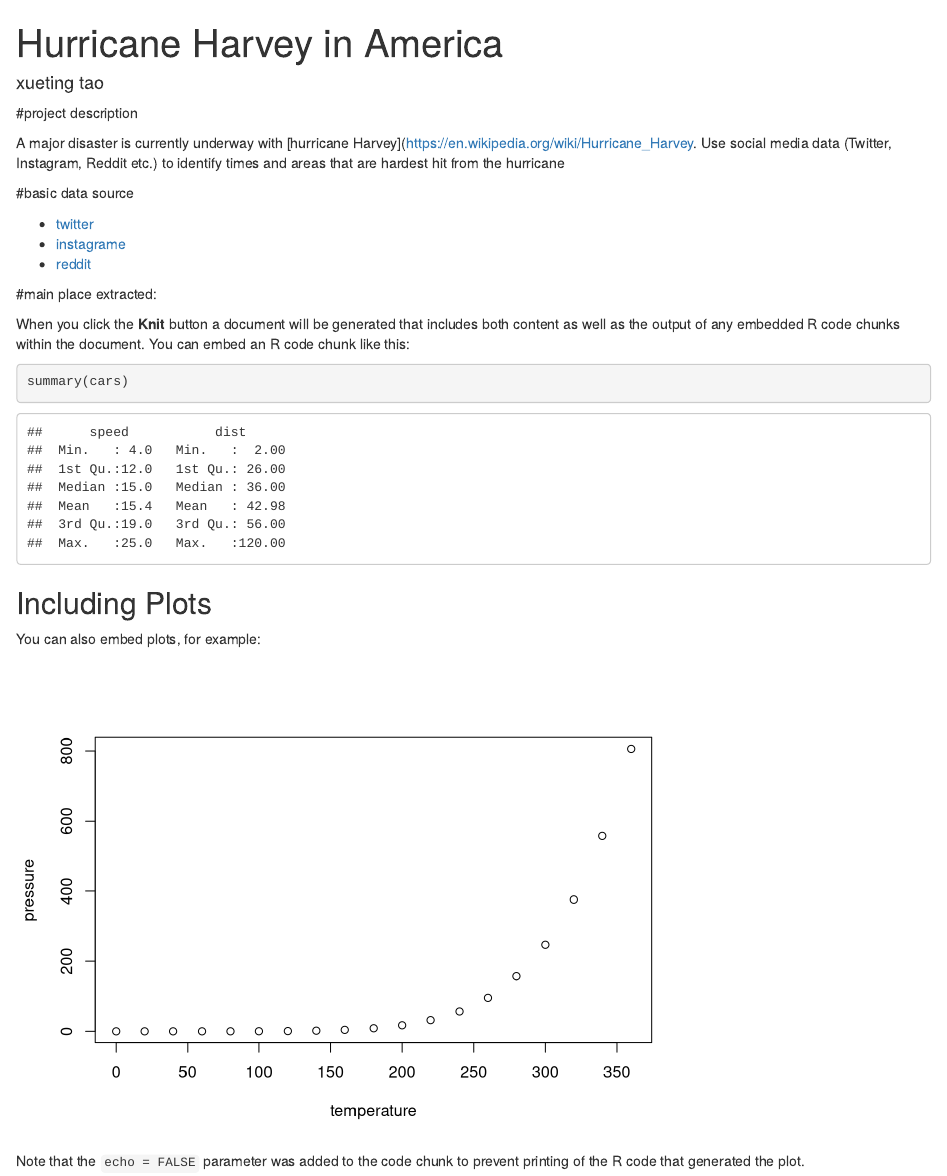
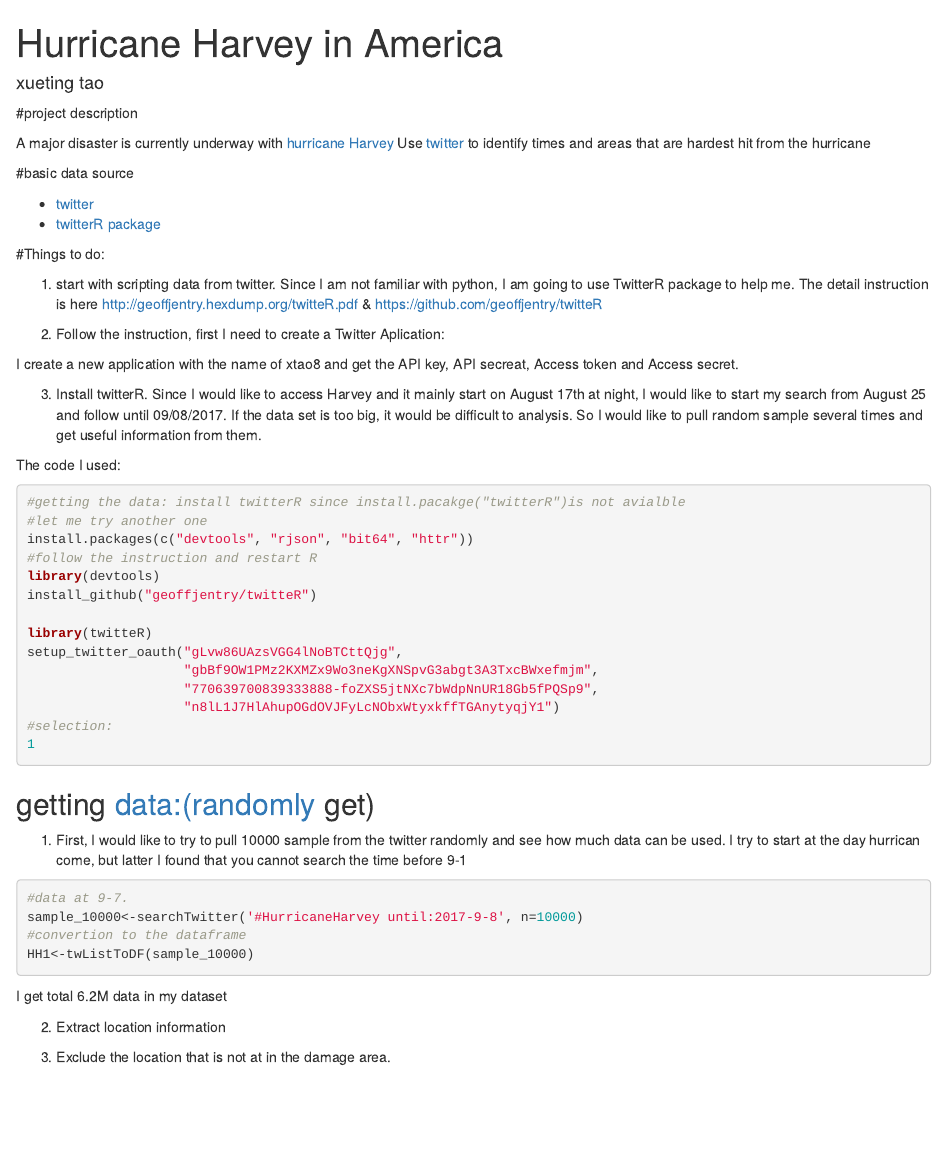
Before and after one commit to mmtxt/final_project_ads_xt, an R Markdown document (report.Rmd): the page in a window 1100 px wide, from its top. Rendered offline with R 4.5, knitr and Pandoc, with nearby package versions.

Commit message:
start getting data

````diff
--- a/report.Rmd
+++ b/report.Rmd
@@ -10,31 +10,61 @@
 
 #project description
 
-A major disaster is currently underway with [hurricane Harvey](https://en.wikipedia.org/wiki/Hurricane_Harvey. Use social media data (Twitter, Instagram, Reddit etc.) to identify times and areas that are hardest hit from the hurricane
+A major disaster is currently underway with [hurricane Harvey](https://en.wikipedia.org/wiki/Hurricane_Harvey.) Use [twitter](https://twitter.com/) to identify times and areas that are hardest hit from the hurricane
 
 #basic data source
 
 * [twitter](https://twitter.com/)
-* [instagrame](https://www.instagram.com/?hl=en)
-* [reddit](https://www.reddit.com/search?q=hurricane+harvey)
+* [twitterR package](http://geoffjentry.hexdump.org/twitteR.pdf)
 
-#main place extracted:
+#Things to do:
+
+1. start with scripting data from twitter. Since I am not familiar with python, I am going to use TwitterR package to help me. The detail instruction is here http://geoffjentry.hexdump.org/twitteR.pdf & https://github.com/geoffjentry/twitteR
+
+2. Follow the instruction, first I need to create a Twitter Aplication:
+
+I create a new application with the name of xtao8 and get the API key, API secreat, Access token and Access secret.
+
+3. Install twitterR. Since I would like to access Harvey and it mainly start on August 17th at night, I would like to start my search from August 25 and follow until 09/08/2017.
+If the data set is too big, it would be difficult to analysis. So I would like to pull random sample several times and get useful information from them.
+
+The code I used:
+
+```{r eval=FALSE}
+#getting the data: install twitterR since install.pacakge("twitterR")is not avialble
+#let me try another one
+install.packages(c("devtools", "rjson", "bit64", "httr"))
+#follow the instruction and restart R
+library(devtools)
+install_github("geoffjentry/twitteR")
+
+library(twitteR)
+setup_twitter_oauth("gLvw86UAzsVGG4lNoBTCttQjg",
+                    "gbBf9OW1PMz2KXMZx9Wo3neKgXNSpvG3abgt3A3TxcBWxefmjm",
+                    "770639700839333888-foZXS5jtNXc7bWdpNnUR18Gb5fPQSp9",
+                    "n8lL1J7HlAhupOGdOVJFyLcNObxWtyxkffTGAnytyqjY1")
+#selection:
+1
+```
 
 
 
 
-When you click the **Knit** button a document will be generated that includes both content as well as the output of any embedded R code chunks within the document. You can embed an R code chunk like this:
+## getting data:(randomly get)
 
-```{r cars}
-summary(cars)
+1. First, I would like to try to pull 10000 sample from the twitter randomly and see how much data can be used.
+I try to start at the day hurrican come, but latter I found that you cannot search the time before 9-1
+
+```{r eval=FALSE}
+#data at 9-7.
+sample_10000<-searchTwitter('#HurricaneHarvey until:2017-9-8', n=10000)
+#convertion to the dataframe
+HH1<-twListToDF(sample_10000)
+
 ```
+I get total 6.2M data in my dataset
 
-## Including Plots
+2. Extract location information
 
-You can also embed plots, for example:
 
-```{r pressure, echo=FALSE}
-plot(pressure)
-```
-
-Note that the `echo = FALSE` parameter was added to the code chunk to prevent printing of the R code that generated the plot.
+3. Exclude the location that is not at in the damage area.
````
Also changed, not shown: get_data.R (added, +20 -0 lines), twitter_a_infor.Rmd (added, +43 -0 lines), prepare.R (line endings or trailing spaces), report.html (added), 1 other file.
